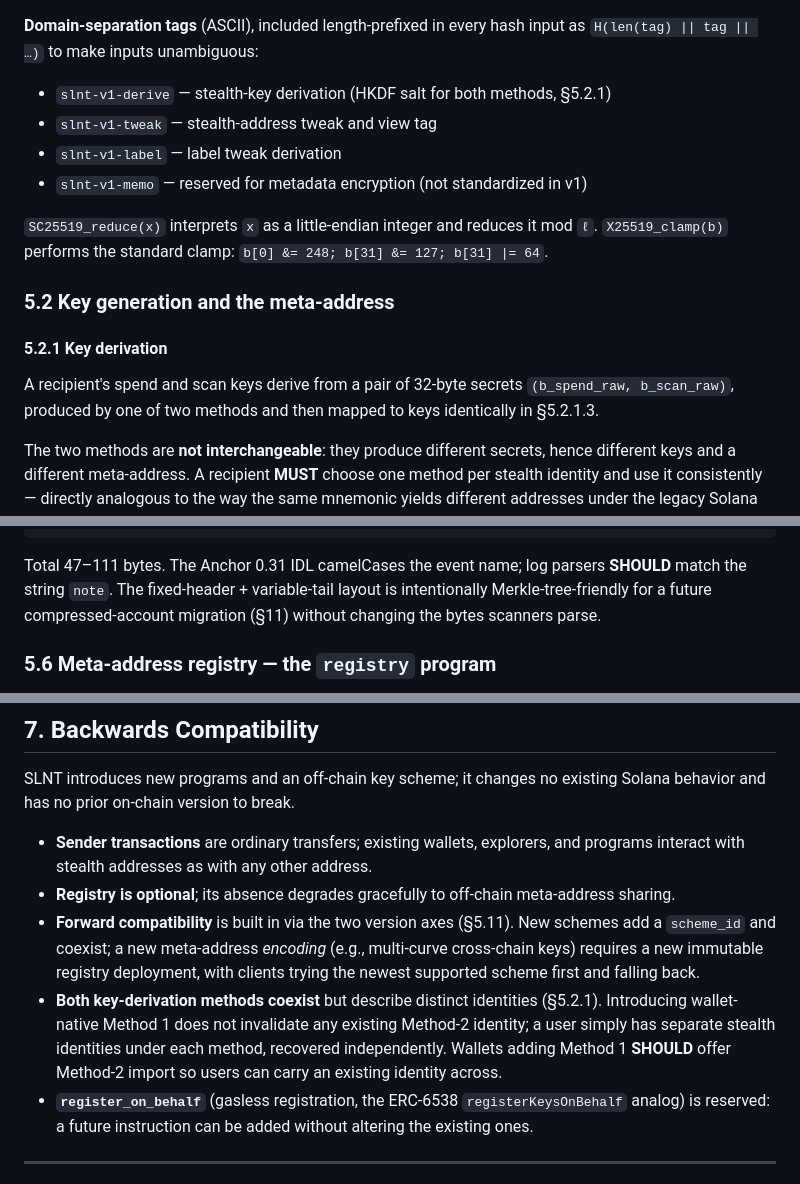
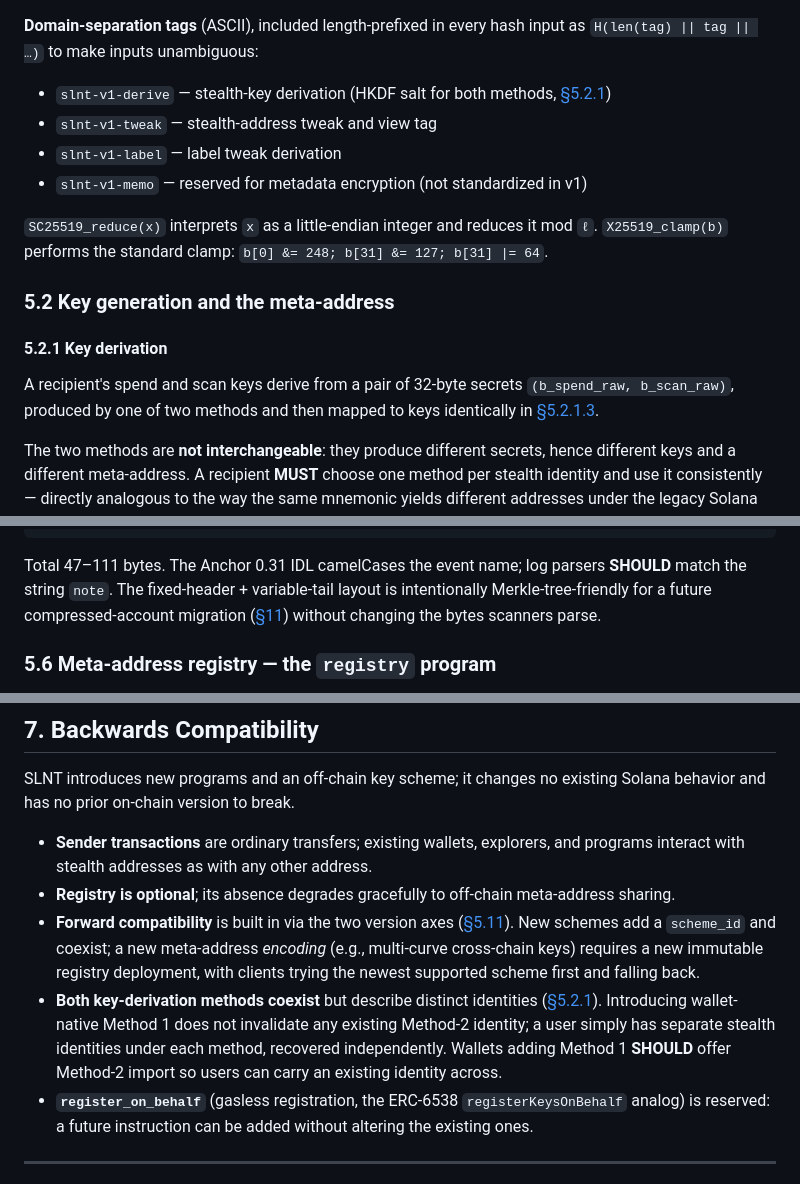
Before and after one commit to susruth/slnt, a Markdown page: docs/srfc/0001-slnt-silent-payments.md, 3 parts joined by grey strips. Drawn GitHub-style.

````diff
--- a/docs/srfc/0001-slnt-silent-payments.md
+++ b/docs/srfc/0001-slnt-silent-payments.md
@@ -116,7 +153,7 @@ The key words **MUST**, **MUST NOT**, **REQUIRED**, **SHALL**, **SHALL NOT**, **
 
 **Domain-separation tags** (ASCII), included length-prefixed in every hash input as `H(len(tag) || tag || …)` to make inputs unambiguous:
 
-- `slnt-v1-derive` — stealth-key derivation (HKDF salt for both methods, §5.2.1)
+- `slnt-v1-derive` — stealth-key derivation (HKDF salt for both methods, [§5.2.1](#521-key-derivation))
 - `slnt-v1-tweak` — stealth-address tweak and view tag
 - `slnt-v1-label` — label tweak derivation
 - `slnt-v1-memo` — reserved for metadata encryption (not standardized in v1)
@@ -127,7 +164,7 @@ The key words **MUST**, **MUST NOT**, **REQUIRED**, **SHALL**, **SHALL NOT**, **
 
 #### 5.2.1 Key derivation
 
-A recipient's spend and scan keys derive from a pair of 32-byte secrets `(b_spend_raw, b_scan_raw)`, produced by one of two methods and then mapped to keys identically in §5.2.1.3.
+A recipient's spend and scan keys derive from a pair of 32-byte secrets `(b_spend_raw, b_scan_raw)`, produced by one of two methods and then mapped to keys identically in [§5.2.1.3](#5213-spend-and-scan-keys-common-to-both-methods).
 
 The two methods are **not interchangeable**: they produce different secrets, hence different keys and a different meta-address. A recipient **MUST** choose one method per stealth identity and use it consistently — directly analogous to the way the same mnemonic yields different addresses under the legacy Solana CLI derivation and the wallet `m/44'/501'/0'/0'` path. Wallets **SHOULD** record which method (and, for Method 1, which path) produced an identity so it can be recovered or re-imported.
 
@@ -327,7 +364,7 @@ Note
   metadata      : metadata_len bytes
 ```
 
-Total 47–111 bytes. The Anchor 0.31 IDL camelCases the event name; log parsers **SHOULD** match the string `note`. The fixed-header + variable-tail layout is intentionally Merkle-tree-friendly for a future compressed-account migration (§11) without changing the bytes scanners parse.
+Total 47–111 bytes. The Anchor 0.31 IDL camelCases the event name; log parsers **SHOULD** match the string `note`. The fixed-header + variable-tail layout is intentionally Merkle-tree-friendly for a future compressed-account migration ([§11](#11-future-work)) without changing the bytes scanners parse.
 
 ### 5.6 Meta-address registry — the `registry` program
 
@@ -474,8 +511,8 @@ SLNT introduces new programs and an off-chain key scheme; it changes no existing
 
 - **Sender transactions** are ordinary transfers; existing wallets, explorers, and programs interact with stealth addresses as with any other address.
 - **Registry is optional**; its absence degrades gracefully to off-chain meta-address sharing.
-- **Forward compatibility** is built in via the two version axes (§5.11). New schemes add a `scheme_id` and coexist; a new meta-address *encoding* (e.g., multi-curve cross-chain keys) requires a new immutable registry deployment, with clients trying the newest supported scheme first and falling back.
-- **Both key-derivation methods coexist** but describe distinct identities (§5.2.1). Introducing wallet-native Method 1 does not invalidate any existing Method-2 identity; a user simply has separate stealth identities under each method, recovered independently. Wallets adding Method 1 **SHOULD** offer Method-2 import so users can carry an existing identity across.
+- **Forward compatibility** is built in via the two version axes ([§5.11](#511-versioning-and-scheme-ids)). New schemes add a `scheme_id` and coexist; a new meta-address *encoding* (e.g., multi-curve cross-chain keys) requires a new immutable registry deployment, with clients trying the newest supported scheme first and falling back.
+- **Both key-derivation methods coexist** but describe distinct identities ([§5.2.1](#521-key-derivation)). Introducing wallet-native Method 1 does not invalidate any existing Method-2 identity; a user simply has separate stealth identities under each method, recovered independently. Wallets adding Method 1 **SHOULD** offer Method-2 import so users can carry an existing identity across.
 - **`register_on_behalf`** (gasless registration, the ERC-6538 `registerKeysOnBehalf` analog) is reserved: a future instruction can be added without altering the existing ones.
 
 ---
````
Also changed, not shown: other parts of docs/srfc/0001-slnt-silent-payments.md (+61 -24 lines).
